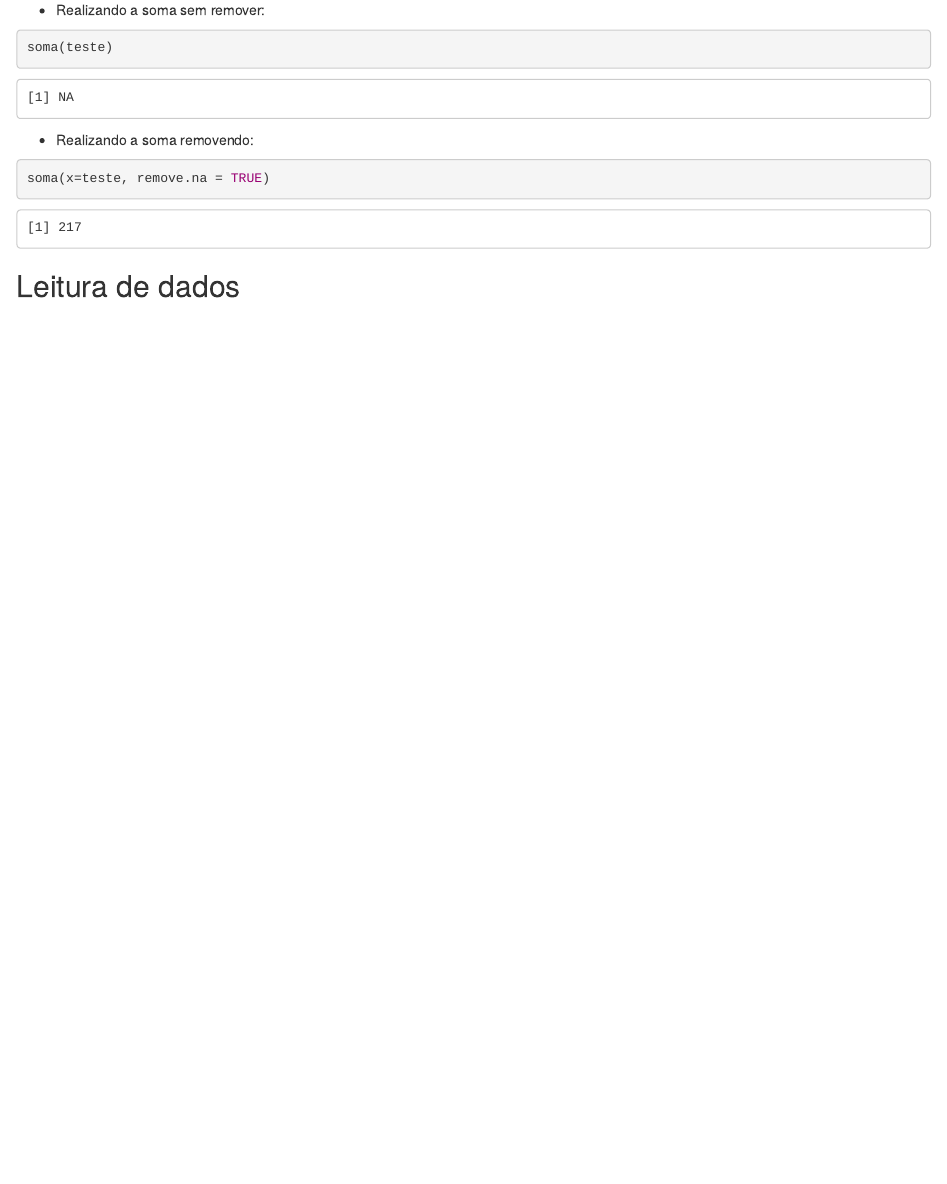
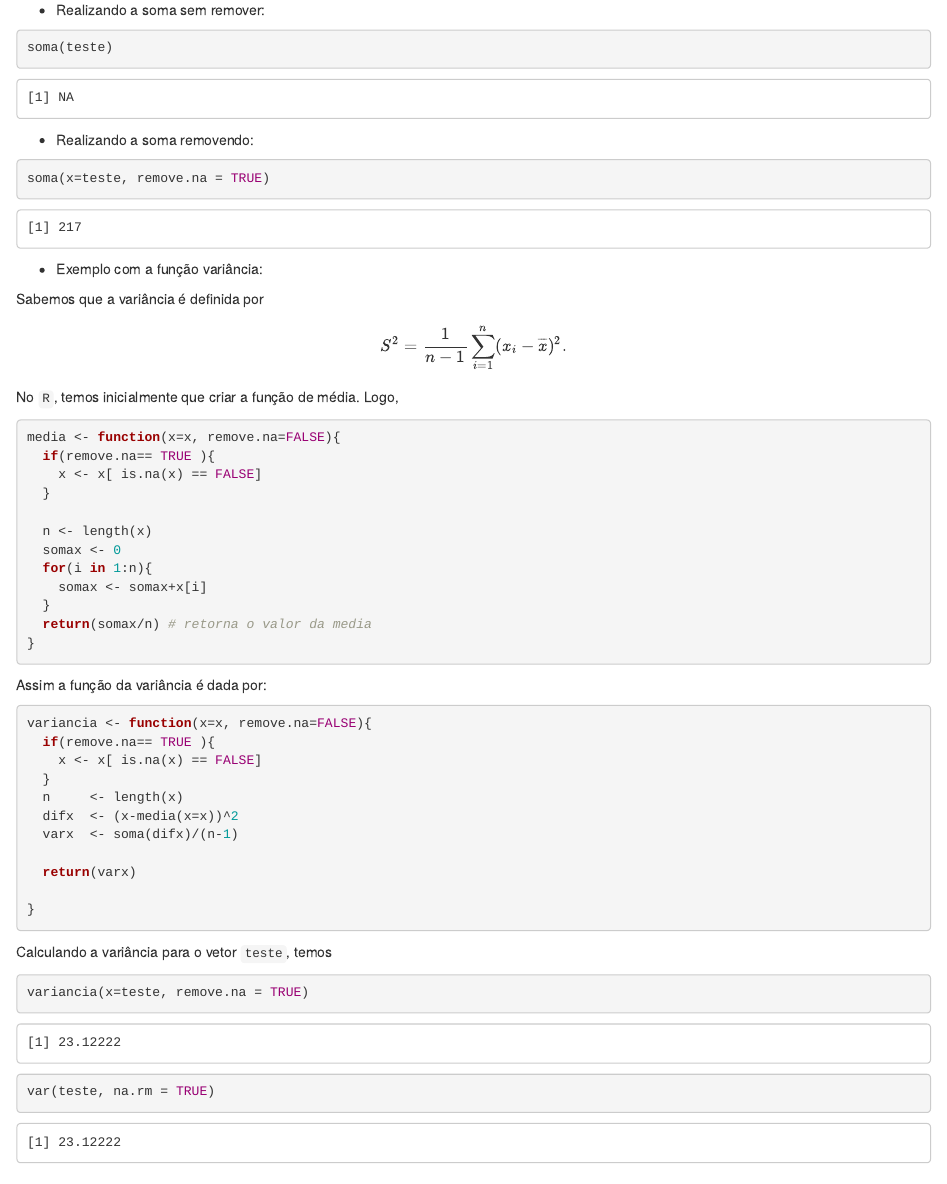
Before and after one commit to paulocerqueirajr/Pacotes_Estatisticos, an R Markdown document (Aula1.Rmd): the page in a window 1100 px wide, from 12880 px down. Rendered offline with R 4.5, knitr and Pandoc, with nearby package versions.

Commit message:
Atualização da aula

````diff
--- a/Aula1.Rmd
+++ b/Aula1.Rmd
@@ -531,8 +531,57 @@ soma(x=teste, remove.na = TRUE)
 ```
 
 
+* Exemplo com a função variância:
 
 
+Sabemos que a variância é definida por
+
+
+$$S^{2}=\dfrac{1}{n-1}\sum\limits_{i=1}^{n}(x_{i}-\overline{x})^2.$$
+
+No `R`, temos inicialmente que criar a função de média. Logo,
+
+```{r}
+media <- function(x=x, remove.na=FALSE){
+  if(remove.na== TRUE ){
+    x <- x[ is.na(x) == FALSE]
+  }
+
+  n <- length(x)
+  somax <- 0
+  for(i in 1:n){
+    somax <- somax+x[i]
+  }
+  return(somax/n) # retorna o valor da media
+}
+```
+
+
+Assim a função da variância é dada por:
+
+
+
+```{r}
+variancia <- function(x=x, remove.na=FALSE){
+  if(remove.na== TRUE ){
+    x <- x[ is.na(x) == FALSE]
+  }
+  n     <- length(x)
+  difx  <- (x-media(x=x))^2
+  varx  <- soma(difx)/(n-1)
+
+  return(varx)
+
+}
+```
+
+Calculando a variância para o vetor `teste`, temos
+
+
+```{r}
+variancia(x=teste, remove.na = TRUE)
+var(teste, na.rm = TRUE)
+```
 
 
 
````
Also changed, not shown: Aula1.html.
